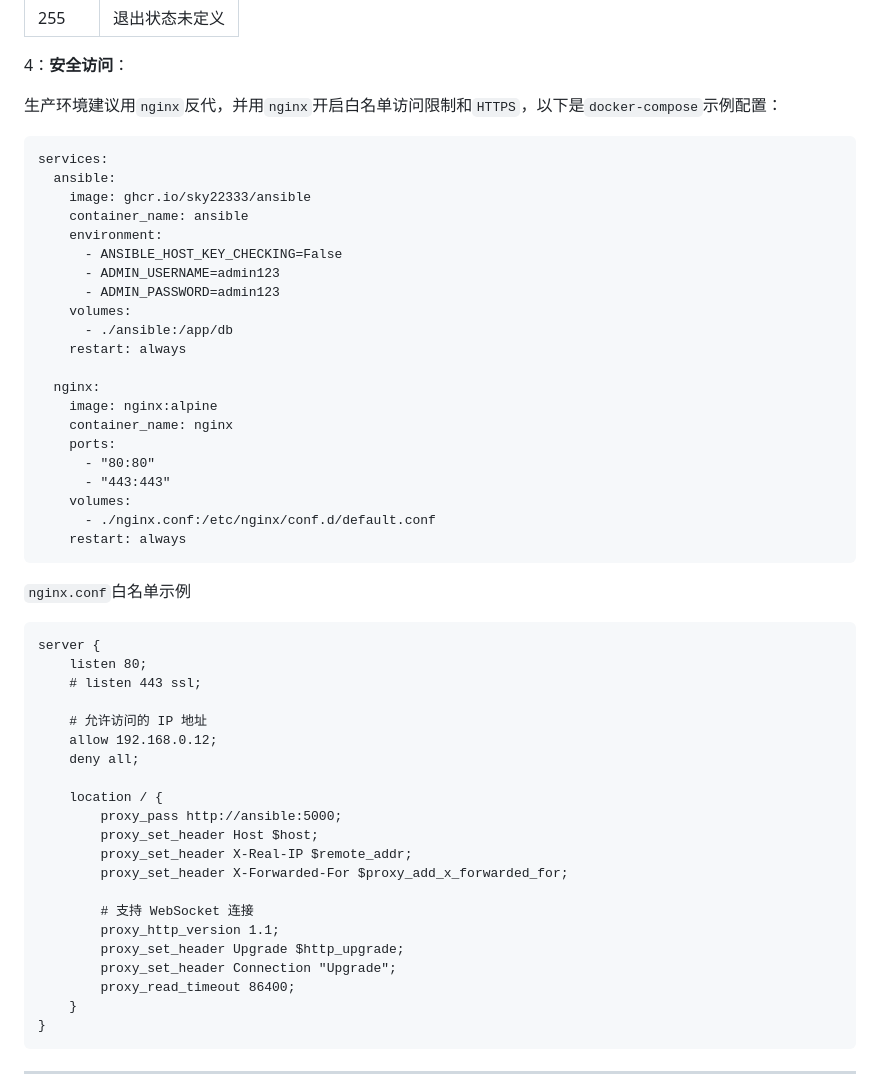
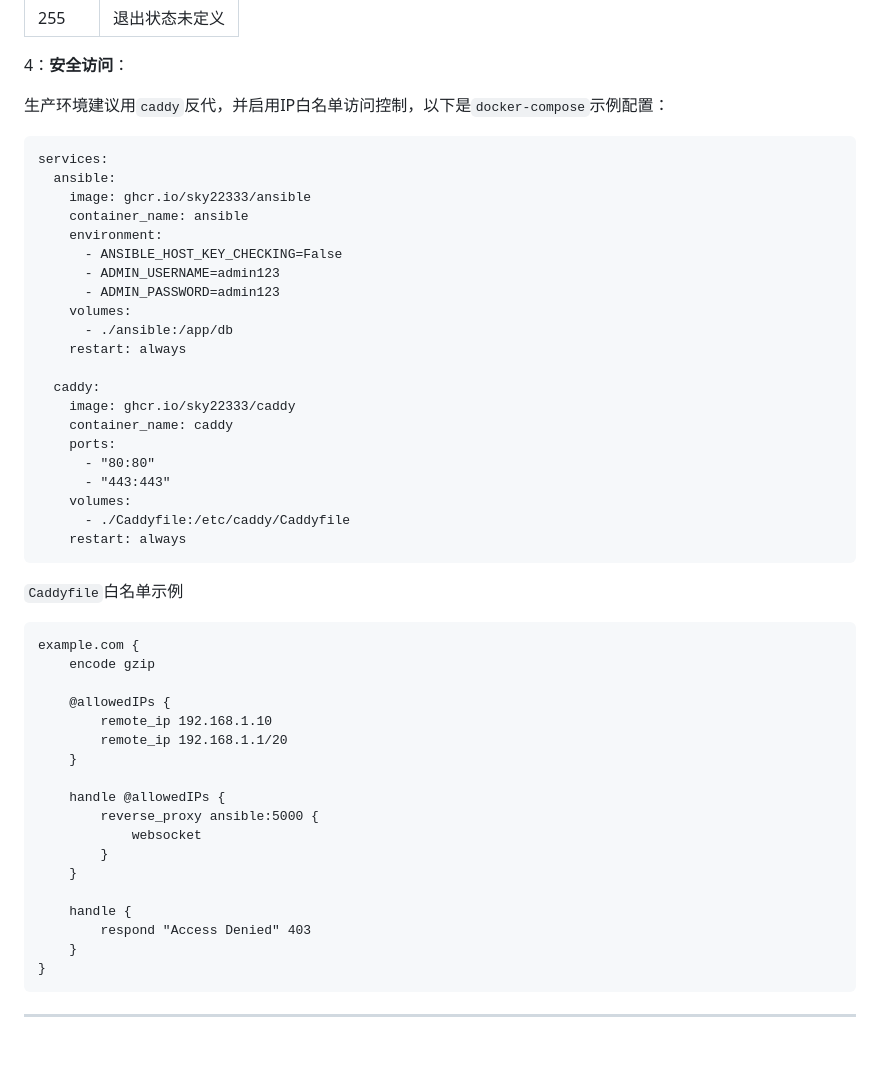
Before and after one commit to sky22333/ansible-ui, a Markdown page: README.md, the part around the change. Drawn GitHub-style; blank space fills up the shorter version.

````diff
--- a/README.md
+++ b/README.md
@@ -51,7 +51,7 @@ docker run -d \
 
 4：**安全访问**：
 
-生产环境建议用`nginx`反代，并用`nginx`开启白名单访问限制和`HTTPS`，以下是`docker-compose`示例配置：
+生产环境建议用`caddy`反代，并启用IP白名单访问控制，以下是`docker-compose`示例配置：
 ```
 services:
   ansible:
@@ -65,39 +65,36 @@ services:
       - ./ansible:/app/db
     restart: always
 
-  nginx:
-    image: nginx:alpine
-    container_name: nginx
+  caddy:
+    image: ghcr.io/sky22333/caddy
+    container_name: caddy
     ports:
       - "80:80"
       - "443:443"
     volumes:
-      - ./nginx.conf:/etc/nginx/conf.d/default.conf
+      - ./Caddyfile:/etc/caddy/Caddyfile
     restart: always
 ```
 
-`nginx.conf`白名单示例
+`Caddyfile`白名单示例
 
 ```
-server {
-    listen 80;
-    # listen 443 ssl;
+example.com {
+    encode gzip
 
-    # 允许访问的 IP 地址
-    allow 192.168.0.12;
-    deny all;
+    @allowedIPs {
+        remote_ip 192.168.1.10
+        remote_ip 192.168.1.1/20
+    }
 
-    location / {
-        proxy_pass http://ansible:5000;
-        proxy_set_header Host $host;
-        proxy_set_header X-Real-IP $remote_addr;
-        proxy_set_header X-Forwarded-For $proxy_add_x_forwarded_for;
+    handle @allowedIPs {
+        reverse_proxy ansible:5000 {
+            websocket
+        }
+    }
 
-        # 支持 WebSocket 连接
-        proxy_http_version 1.1;
-        proxy_set_header Upgrade $http_upgrade;
-        proxy_set_header Connection "Upgrade";
-        proxy_read_timeout 86400;
+    handle {
+        respond "Access Denied" 403
     }
 }
 ```
````
